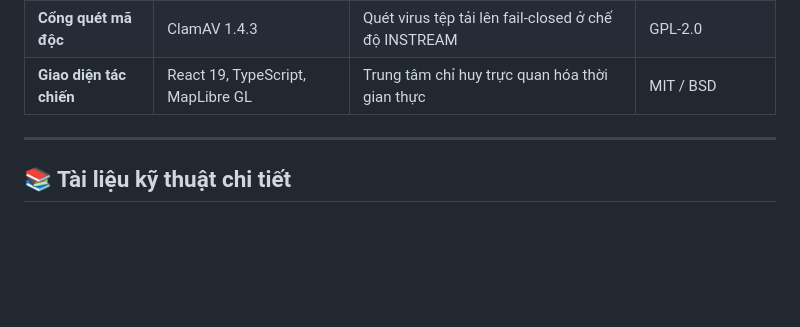
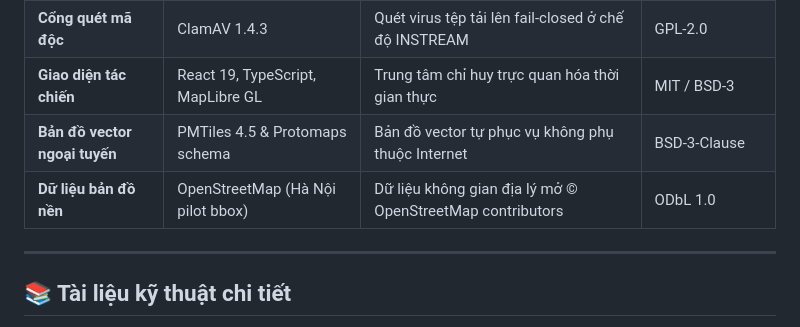
Before and after one commit to Floodos-hou/FloodOS, a Markdown page: README.md, the part around the change. Rendered like a GitHub page; blank space fills up the shorter version.

Commit message:
feat(map): package authentic offline hanoi pmtiles basemap and publish e2e logs
- Bundle authentic OpenStreetMap vector archive apps/web/public/basemap/hanoi.pmtiles (9.1 MB, z0-z14)
- Add verification screenshot docs/assets/screenshots/floodos-offline-basemap.png confirming live serving
- Update .gitignore to exclude local pmtiles.exe binary
- Document OpenStreetMap ODbL data licensing and Protomaps schema attribution in README.md
- Add step summary logging for E2E container test runs in ci.yml

```diff
--- a/README.md
+++ b/README.md
@@ -365,7 +365,9 @@ bash tests/e2e_full_stack_test.sh
 | **Thu nhận dữ liệu IoT** | Eclipse Mosquitto 2.0.18 | Broker MQTT xác thực và phân quyền theo topic | EPL-2.0 / EDL-1.0 |
 | **Phân tích kho lạnh** | DuckDB & Apache Parquet | Động cơ OLAP truy vấn hồ dữ liệu lạnh tốc độ cao | MIT |
 | **Cổng quét mã độc** | ClamAV 1.4.3 | Quét virus tệp tải lên fail-closed ở chế độ INSTREAM | GPL-2.0 |
-| **Giao diện tác chiến** | React 19, TypeScript, MapLibre GL | Trung tâm chỉ huy trực quan hóa thời gian thực | MIT / BSD |
+| **Giao diện tác chiến** | React 19, TypeScript, MapLibre GL | Trung tâm chỉ huy trực quan hóa thời gian thực | MIT / BSD-3 |
+| **Bản đồ vector ngoại tuyến** | PMTiles 4.5 & Protomaps schema | Bản đồ vector tự phục vụ không phụ thuộc Internet | BSD-3-Clause |
+| **Dữ liệu bản đồ nền** | OpenStreetMap (Hà Nội pilot bbox) | Dữ liệu không gian địa lý mở © OpenStreetMap contributors | ODbL 1.0 |
 
 ---
 
```
Also changed, not shown: docs/assets/screenshots/floodos-offline-basemap.png (added), 3 other files.
